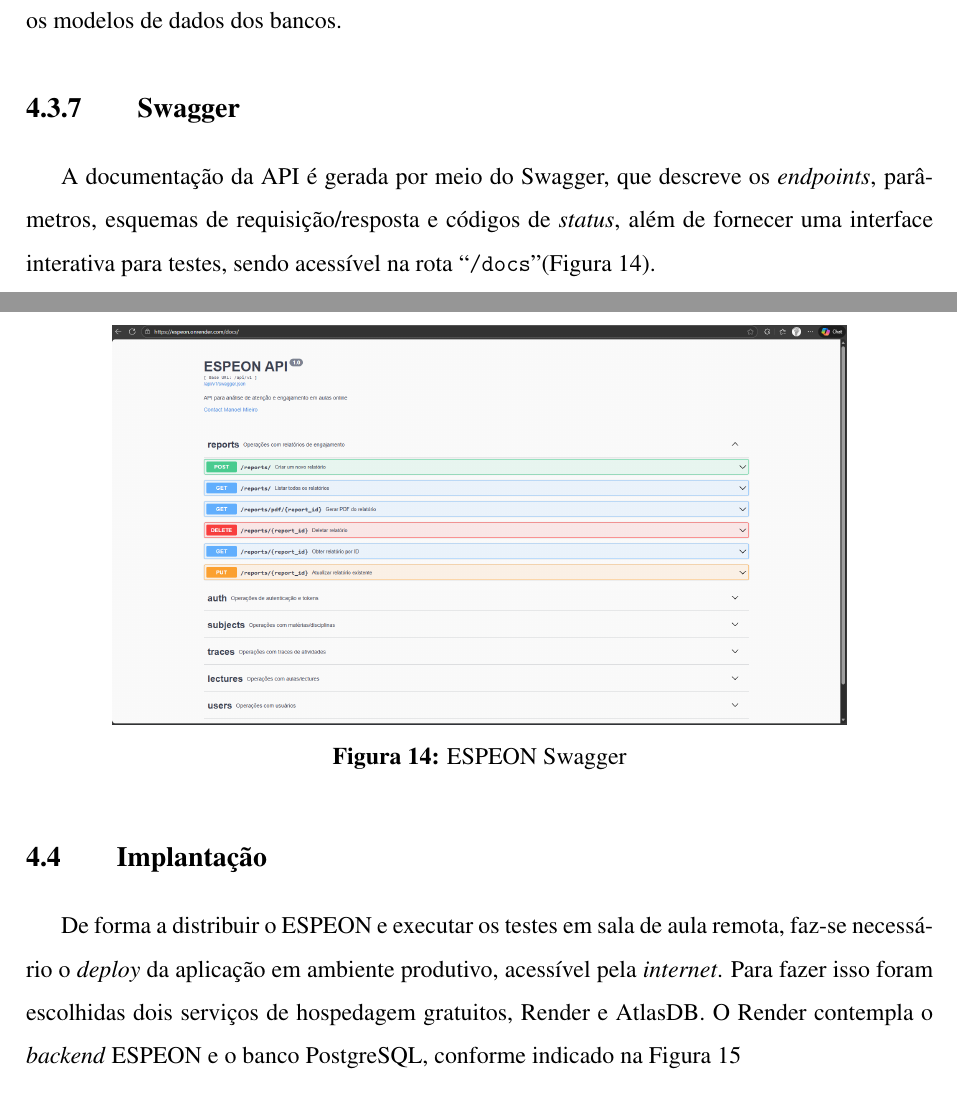
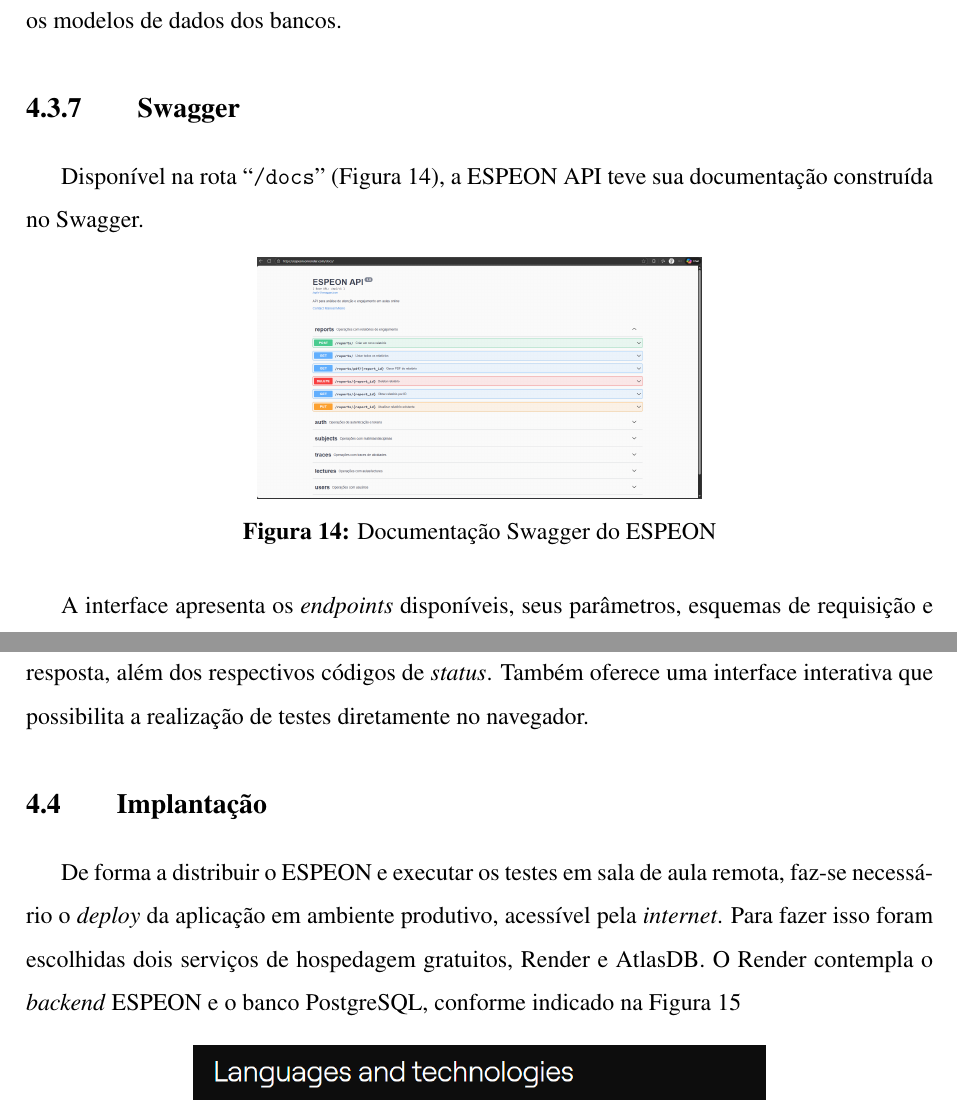
Before and after one commit to Manoel-Mieiro/tcc, a LaTeX thesis (main.tex, which reads chapters/espeon/section.espeon_api.tex): two parts of pages 43 and 44 of 82, joined at a grey line, cut so that both start at the same text. Compiled offline with pdfLaTeX.

Commit message:
fix: remanejando figura do Swagger. Issue #102

```diff
--- a/chapters/espeon/section.espeon_api.tex
+++ b/chapters/espeon/section.espeon_api.tex
@@ -29,14 +29,16 @@ A camada de serviço concentra a lógica de negócio da aplicação. Ela encapsu
 A camada \textit{repository} é responsável pela persistência e recuperação de dados. Implementa operações CRUD, consultas específicas e adaptações necessárias entre o modelo de domínio e os modelos de dados dos bancos.
 
 \subsection{Swagger}\label{espeon_api_swagger}
-A documentação da API é gerada por meio do Swagger, que descreve os \textit{endpoints}, parâmetros, esquemas de requisição/resposta e códigos de \textit{status}, além de fornecer uma interface interativa para testes, sendo acessível na rota ``\texttt{/docs}''(Figura \ref{fig:espeon_api_docs}).
+Disponível na rota ``\texttt{/docs}'' (Figura~\ref{fig:espeon_api_docs}), a ESPEON API teve sua documentação construída no Swagger.
 
 \begin{figure}[H]
     \centering
-    \begin{minipage}{0.9\textwidth}
+    \begin{minipage}{0.7\textwidth}
         \centering
-        \includegraphics[width=.9\textwidth]{espeon/swagger.png}
-        \caption{ESPEON Swagger}
+        \includegraphics[width=.7\textwidth]{espeon/swagger.png}
+        \caption{Documentação Swagger do ESPEON}
         \label{fig:espeon_api_docs}
-    \end{minipage}\hfill
+    \end{minipage}
 \end{figure}
+
+A interface apresenta os \textit{endpoints} disponíveis, seus parâmetros, esquemas de requisição e resposta, além dos respectivos códigos de \textit{status}. Também oferece uma interface interativa que possibilita a realização de testes diretamente no navegador.
```
